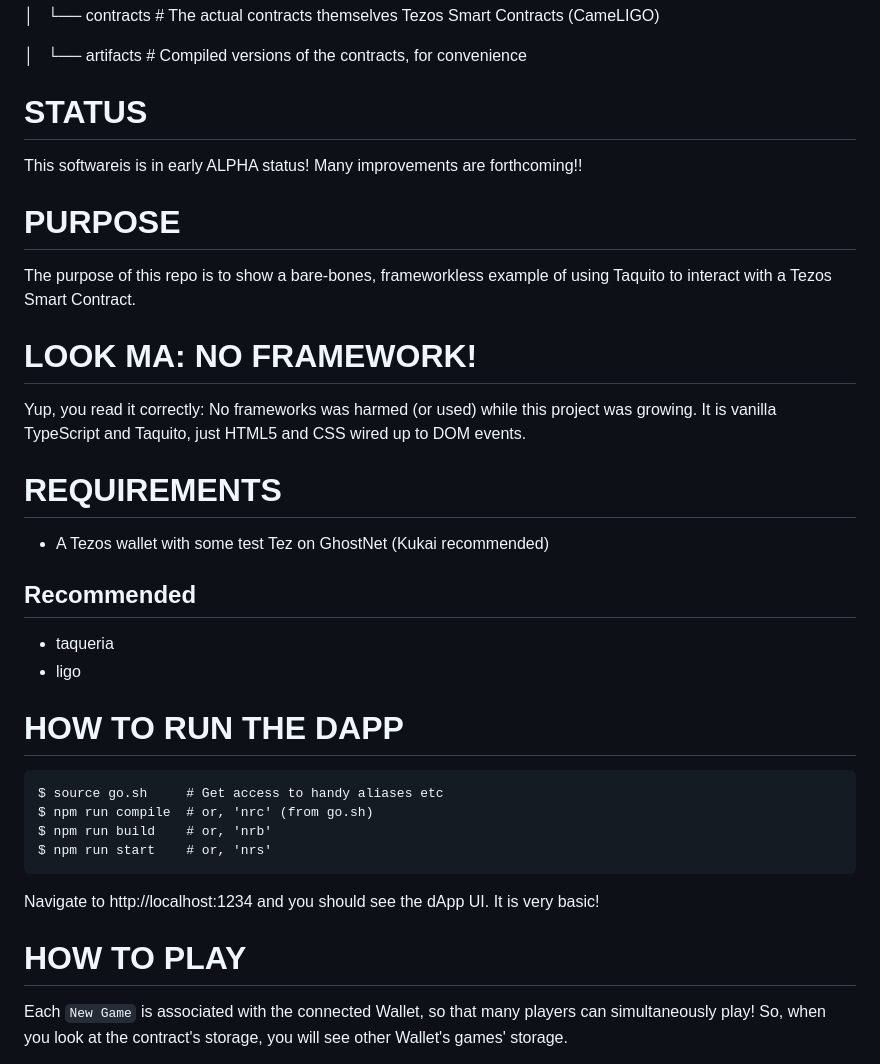
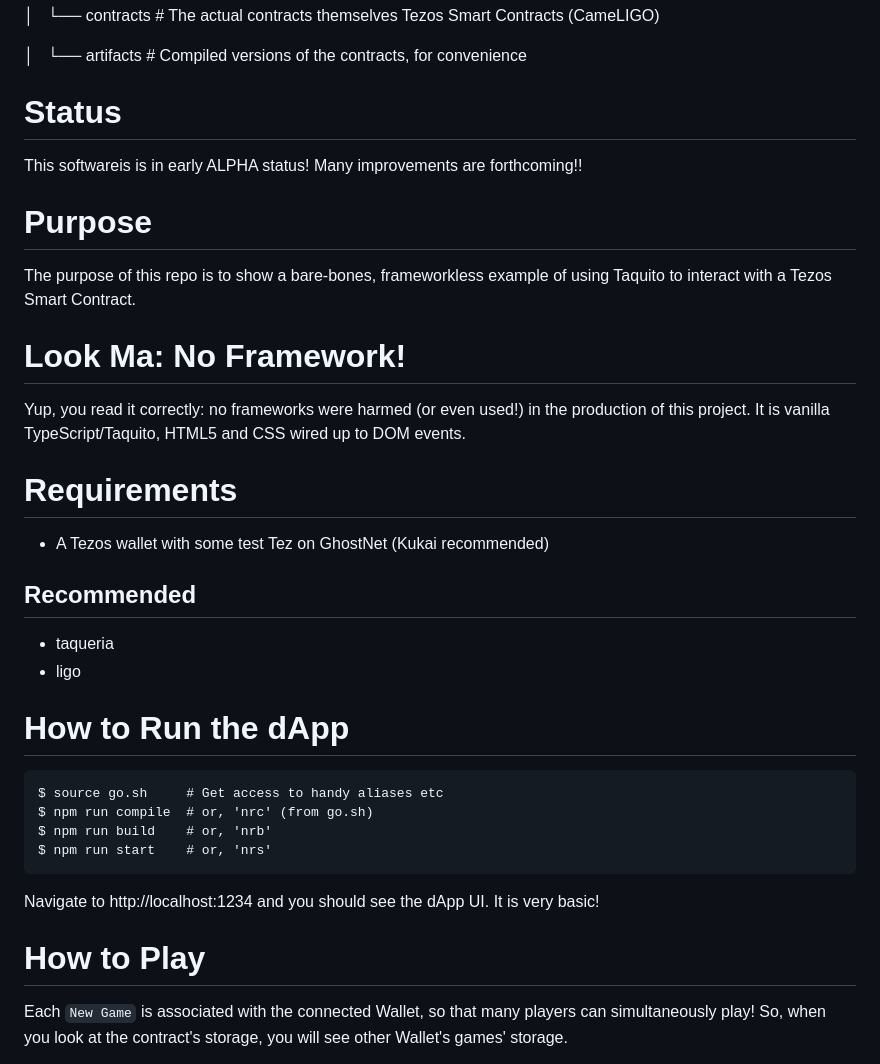
Before and after one commit to ecadlabs/memory-game, a Markdown page: README.md, the part around one of its changes. Drawn GitHub-style.

````diff
--- a/README.md
+++ b/README.md
@@ -20,19 +20,19 @@ These are the most important files in this project:
 
 │   └── artifacts         #   Compiled versions of the contracts, for convenience
 
-# STATUS
+# Status
 
 This softwareis is in early ALPHA status! Many improvements are forthcoming!!
 
-# PURPOSE
+# Purpose
 
 The purpose of this repo is to show a bare-bones, frameworkless example of using Taquito to interact with a Tezos Smart Contract.
 
-# LOOK MA: NO FRAMEWORK!
+# Look Ma: No Framework!
 
-Yup, you read it correctly: No frameworks was harmed (or used) while this project was growing. It is vanilla TypeScript and Taquito, just HTML5 and CSS wired up to DOM events.
+Yup, you read it correctly: no frameworks were harmed (or even used!) in the production of this project. It is vanilla TypeScript/Taquito, HTML5 and CSS wired up to DOM events.
 
-# REQUIREMENTS
+# Requirements
 
 * A Tezos wallet with some test Tez on GhostNet (Kukai recommended)
 
@@ -41,7 +41,7 @@ Yup, you read it correctly: No frameworks was harmed (or used) while this projec
 * taqueria
 * ligo
 
-# HOW TO RUN THE DAPP
+# How to Run the dApp
 
 ```
 $ source go.sh     # Get access to handy aliases etc
@@ -52,7 +52,7 @@ $ npm run start    # or, 'nrs'
 
 Navigate to http://localhost:1234 and you should see the dApp UI. It is very basic!
 
-# HOW TO PLAY
+# How to Play
 
 Each `New Game` is associated with the connected Wallet, so that many players can simultaneously play! So, when you look at the contract's storage, you will see other Wallet's games' storage.
 
````
Also changed, not shown: other parts of README.md (+7 -7 lines).
